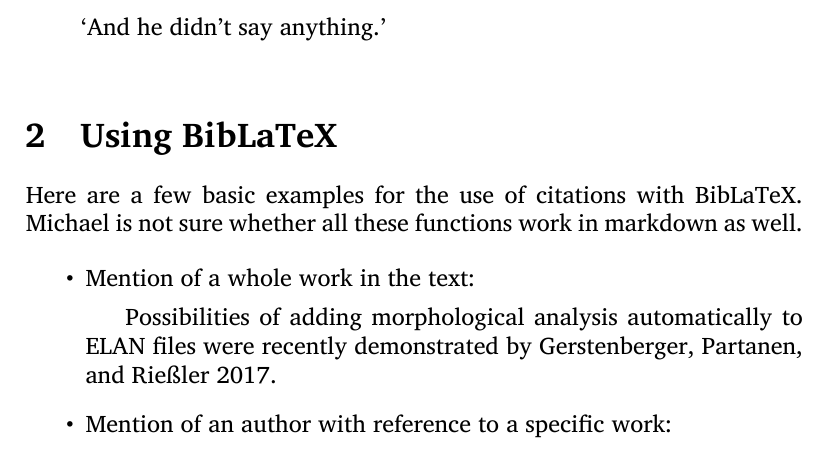
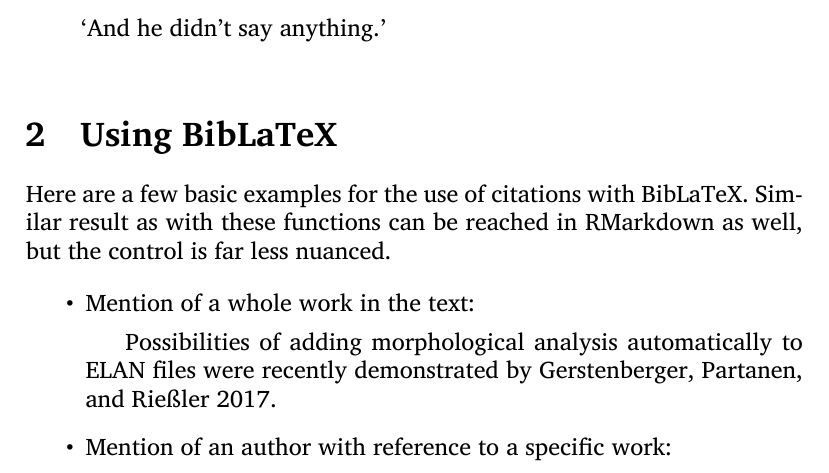
Before and after one commit to langdoc/FRechdoc, a LaTeX document (prose/langdoc-tex.tex): part of page 1 of 2, cut so that both start at the same text. Compiled offline with XeLaTeX.

Commit message:
compiled this again and resolved a bit the question on markdown citations

```diff
--- a/prose/langdoc-tex.tex
+++ b/prose/langdoc-tex.tex
@@ -59,7 +59,7 @@ This document demonstrates basic usage of \XeLaTeX, with special focus in lingui
 
 \section{Using BibLaTeX}
 
-Here are a few basic examples for the use of citations with BibLaTeX. Michael is not sure whether all these functions work in markdown as well.
+Here are a few basic examples for the use of citations with BibLaTeX. Similar result as with these functions can be reached in RMarkdown as well, but the control is far less nuanced.
 
 \begin{itemize}
 \item Mention of a whole work in the text:
```
Also changed, not shown: prose/langdoc-tex.pdf.
